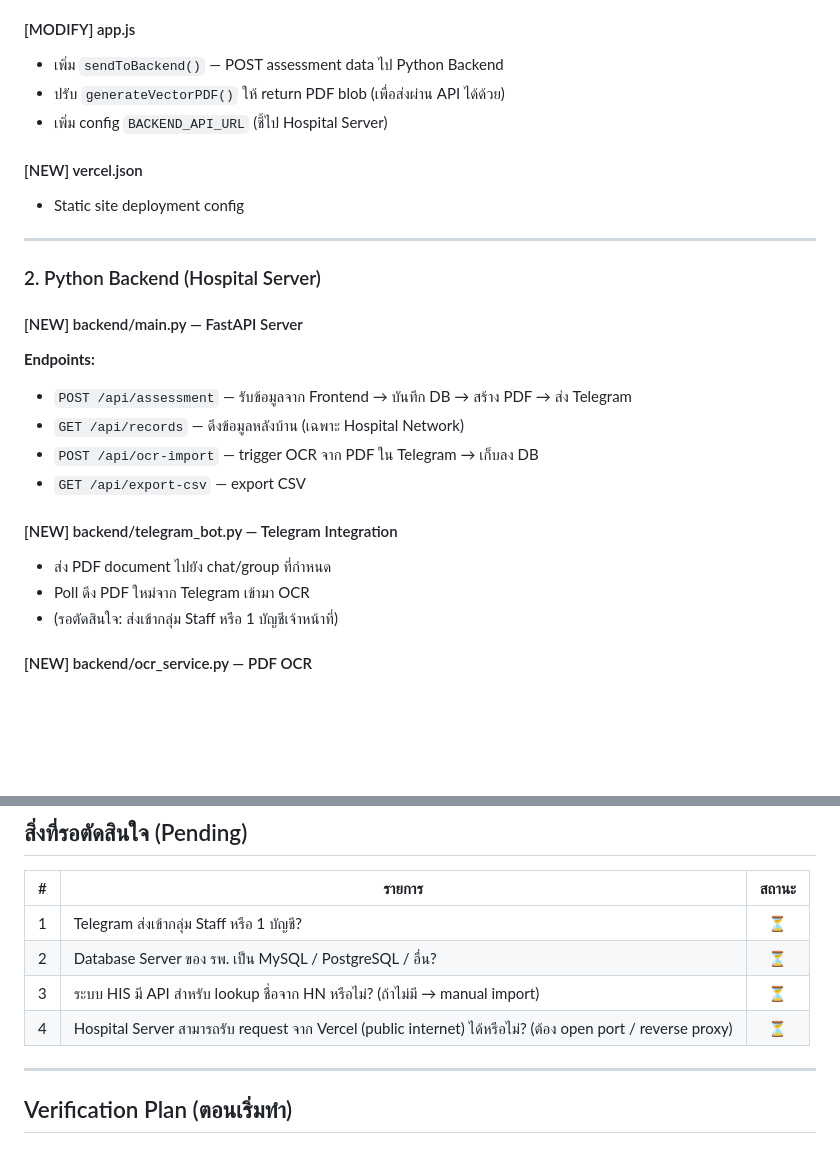
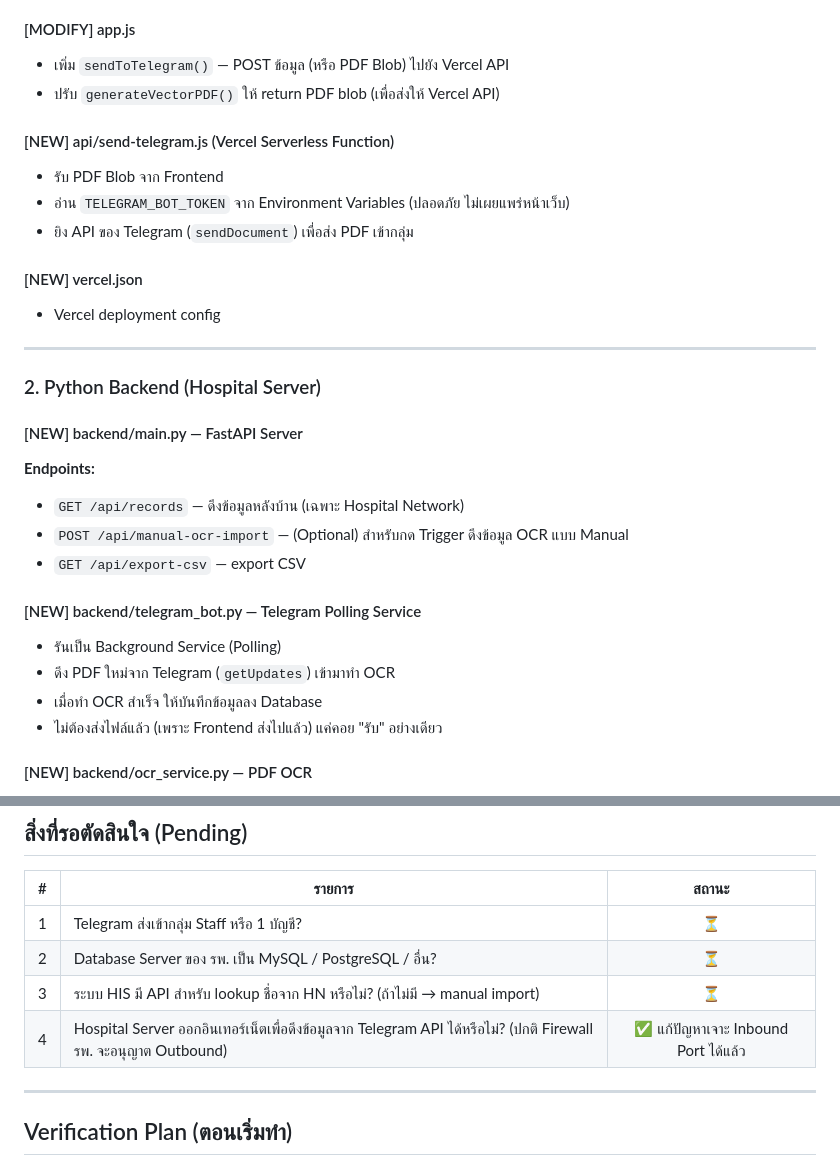
Before and after one commit to FEEKNK/HeightGrowthApp, a Markdown page: ARCHITECTURE_PLAN.md, 2 parts joined by grey strips. GitHub-like rendering; blank space fills up the shorter version.

```diff
--- a/ARCHITECTURE_PLAN.md
+++ b/ARCHITECTURE_PLAN.md
@@ -180,12 +176,16 @@
 - ยืนยัน PDPA — ไม่มี field ชื่อ-สกุล ✅
 
 #### [MODIFY] app.js
-- เพิ่ม `sendToBackend()` — POST assessment data ไป Python Backend
-- ปรับ `generateVectorPDF()` ให้ return PDF blob (เพื่อส่งผ่าน API ได้ด้วย)
-- เพิ่ม config `BACKEND_API_URL` (ชี้ไป Hospital Server)
+- เพิ่ม `sendToTelegram()` — POST ข้อมูล (หรือ PDF Blob) ไปยัง Vercel API
+- ปรับ `generateVectorPDF()` ให้ return PDF blob (เพื่อส่งให้ Vercel API)
+
+#### [NEW] api/send-telegram.js (Vercel Serverless Function)
+- รับ PDF Blob จาก Frontend
+- อ่าน `TELEGRAM_BOT_TOKEN` จาก Environment Variables (ปลอดภัย ไม่เผยแพร่หน้าเว็บ)
+- ยิง API ของ Telegram (`sendDocument`) เพื่อส่ง PDF เข้ากลุ่ม
 
 #### [NEW] vercel.json
-- Static site deployment config
+- Vercel deployment config
 
 ---
 
@@ -193,15 +193,15 @@
 
 #### [NEW] backend/main.py — FastAPI Server
 **Endpoints:**
-- `POST /api/assessment` — รับข้อมูลจาก Frontend → บันทึก DB → สร้าง PDF → ส่ง Telegram
 - `GET /api/records` — ดึงข้อมูลหลังบ้าน (เฉพาะ Hospital Network)
-- `POST /api/ocr-import` — trigger OCR จาก PDF ใน Telegram → เก็บลง DB
+- `POST /api/manual-ocr-import` — (Optional) สำหรับกด Trigger ดึงข้อมูล OCR แบบ Manual
 - `GET /api/export-csv` — export CSV
 
-#### [NEW] backend/telegram_bot.py — Telegram Integration
-- ส่ง PDF document ไปยัง chat/group ที่กำหนด
-- Poll ดึง PDF ใหม่จาก Telegram เข้ามา OCR
-- (รอตัดสินใจ: ส่งเข้ากลุ่ม Staff หรือ 1 บัญชีเจ้าหน้าที่)
+#### [NEW] backend/telegram_bot.py — Telegram Polling Service
+- รันเป็น Background Service (Polling)
+- ดึง PDF ใหม่จาก Telegram (`getUpdates`) เข้ามาทำ OCR
+- เมื่อทำ OCR สำเร็จ ให้บันทึกข้อมูลลง Database
+- ไม่ต้องส่งไฟล์แล้ว (เพราะ Frontend ส่งไปแล้ว) แค่คอย "รับ" อย่างเดียว
 
 #### [NEW] backend/ocr_service.py — PDF OCR
 - **PyMuPDF (fitz)** อ่าน text จาก PDF ที่ระบบสร้างเอง (text-based → ไม่ต้อง Tesseract)
@@ -275,7 +275,7 @@ HeightGrowthApp/
 | 1 | Telegram ส่งเข้ากลุ่ม Staff หรือ 1 บัญชี? | ⏳ |
 | 2 | Database Server ของ รพ. เป็น MySQL / PostgreSQL / อื่น? | ⏳ |
 | 3 | ระบบ HIS มี API สำหรับ lookup ชื่อจาก HN หรือไม่? (ถ้าไม่มี → manual import) | ⏳ |
-| 4 | Hospital Server สามารถรับ request จาก Vercel (public internet) ได้หรือไม่? (ต้อง open port / reverse proxy) | ⏳ |
+| 4 | Hospital Server ออกอินเทอร์เน็ตเพื่อดึงข้อมูลจาก Telegram API ได้หรือไม่? (ปกติ Firewall รพ. จะอนุญาต Outbound) | ✅ แก้ปัญหาเจาะ Inbound Port ได้แล้ว |
 
 ---
 
```
Also changed, not shown: other parts of ARCHITECTURE_PLAN.md (+27 -31 lines).
